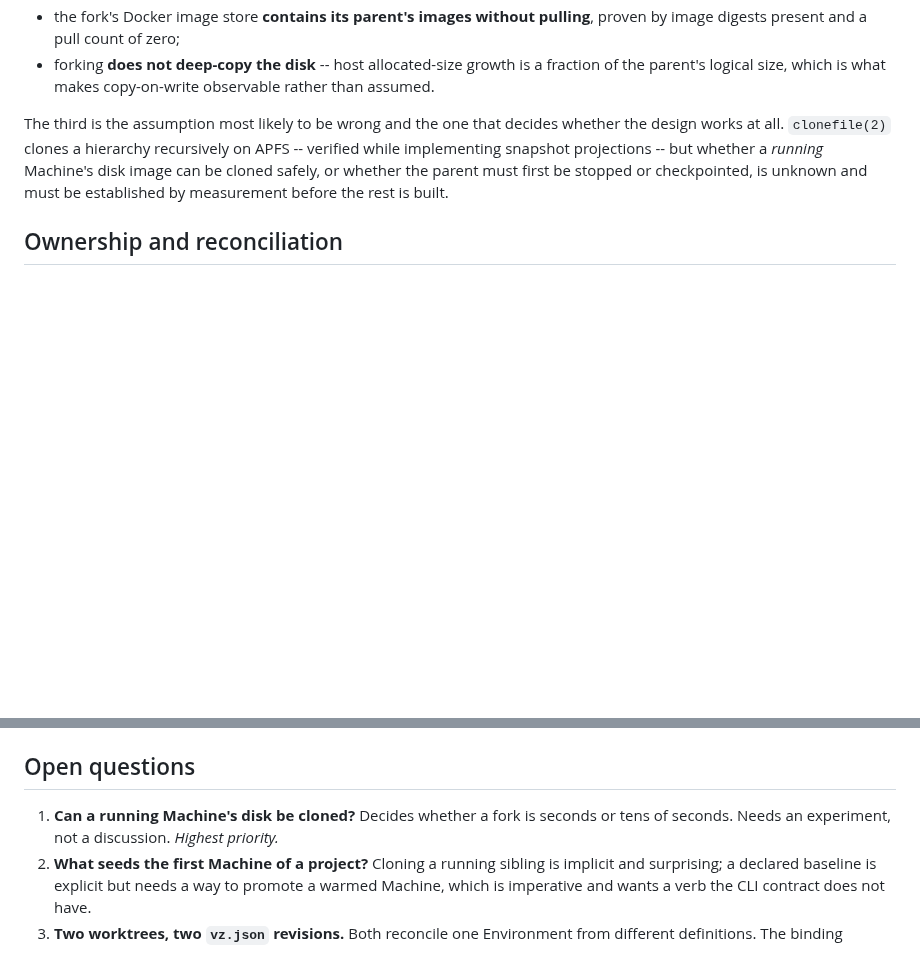
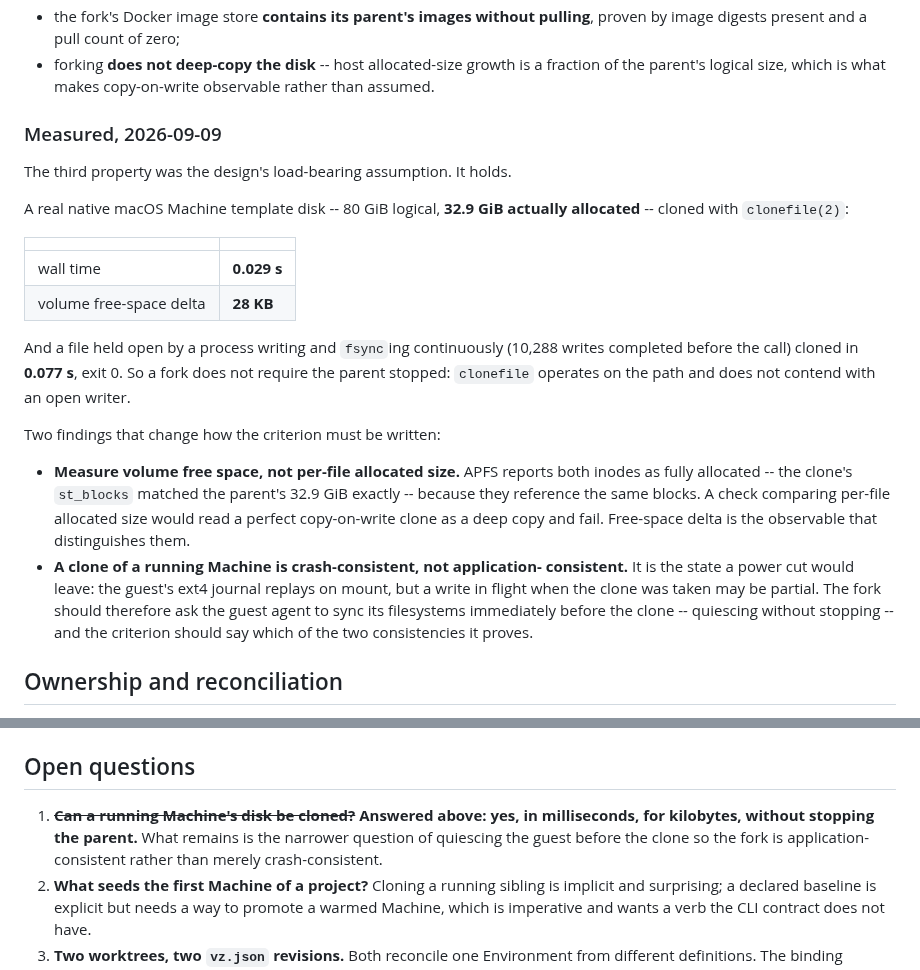
Before and after one commit to gpu-cli/vz, a Markdown page: planning/developer-environments/11-worktree-parallelism.md, 2 parts joined by grey strips. Drawn GitHub-style; blank space fills up the shorter version.

Commit message:
docs(fork): measure the assumption criterion 23 rests on, and correct it
The design's load-bearing claim was that a fork is copy-on-write and therefore
cheap. Measured rather than assumed, on a real native macOS Machine template
disk of 80 GiB logical and 32.9 GiB allocated:

  clonefile                     0.029 s, volume free space -28 KB
  same, on a file held open by
  a writer mid-fsync (10,288
  writes already completed)     0.077 s, exit 0

So a fork costs milliseconds and kilobytes, and does not require the parent
stopped: clonefile operates on the path and does not contend with an open
writer. Criterion 23's design survives contact.

Two findings the measurement forced, both corrections to what I had written:

- The criterion said "host allocated-size growth is a fraction of the parent's
  logical disk". That is not implementable. APFS reports BOTH inodes as fully
  allocated because they share blocks -- the clone's st_blocks matched the
  parent's 32.9 GiB exactly -- so a per-file comparison reads a correct
  copy-on-write clone as a deep copy and fails. The observable that separates
  them is the volume's free space, and the criterion now says so.

- A clone of a running Machine is crash-consistent, not application-consistent:
  the state a power cut leaves, where the guest's ext4 journal replays but a
  write in flight may be partial. The fork quiesces the guest's filesystems
  immediately before cloning -- which stops nothing -- and the criterion now
  names which consistency it proves rather than leaving it ambiguous.

Co-Authored-By: Claude Opus 5 (1M context) <noreply@anthropic.com>
Claude-Session: https://claude.ai/code/session_01VXdKJ9c1BkDATHtgKNMqMS

```diff
--- a/planning/developer-environments/11-worktree-parallelism.md
+++ b/planning/developer-environments/11-worktree-parallelism.md
@@ -135,12 +135,36 @@ proves nothing. The gate criterion pins measured bounds:
   fraction of the parent's logical size, which is what makes copy-on-write
   observable rather than assumed.
 
-The third is the assumption most likely to be wrong and the one that decides
-whether the design works at all. `clonefile(2)` clones a hierarchy recursively
-on APFS -- verified while implementing snapshot projections -- but whether a
-*running* Machine's disk image can be cloned safely, or whether the parent must
-first be stopped or checkpointed, is unknown and must be established by
-measurement before the rest is built.
+### Measured, 2026-09-09
+
+The third property was the design's load-bearing assumption. It holds.
+
+A real native macOS Machine template disk -- 80 GiB logical, **32.9 GiB actually
+allocated** -- cloned with `clonefile(2)`:
+
+| | |
+|---|---|
+| wall time | **0.029 s** |
+| volume free-space delta | **28 KB** |
+
+And a file held open by a process writing and `fsync`ing continuously (10,288
+writes completed before the call) cloned in **0.077 s**, exit 0. So a fork does
+not require the parent stopped: `clonefile` operates on the path and does not
+contend with an open writer.
+
+Two findings that change how the criterion must be written:
+
+- **Measure volume free space, not per-file allocated size.** APFS reports both
+  inodes as fully allocated -- the clone's `st_blocks` matched the parent's
+  32.9 GiB exactly -- because they reference the same blocks. A check comparing
+  per-file allocated size would read a perfect copy-on-write clone as a deep
+  copy and fail. Free-space delta is the observable that distinguishes them.
+- **A clone of a running Machine is crash-consistent, not application-
+  consistent.** It is the state a power cut would leave: the guest's ext4
+  journal replays on mount, but a write in flight when the clone was taken may
+  be partial. The fork should therefore ask the guest agent to sync its
+  filesystems immediately before the clone -- quiescing without stopping -- and
+  the criterion should say which of the two consistencies it proves.
 
 ## Ownership and reconciliation
 
@@ -159,8 +183,10 @@ measurement before the rest is built.
 
 ## Open questions
 
-1. **Can a running Machine's disk be cloned?** Decides whether a fork is seconds
-   or tens of seconds. Needs an experiment, not a discussion. *Highest priority.*
+1. ~~**Can a running Machine's disk be cloned?**~~ **Answered above: yes, in
+   milliseconds, for kilobytes, without stopping the parent.** What remains is
+   the narrower question of quiescing the guest before the clone so the fork is
+   application-consistent rather than merely crash-consistent.
 2. **What seeds the first Machine of a project?** Cloning a running sibling is
    implicit and surprising; a declared baseline is explicit but needs a way to
    promote a warmed Machine, which is imperative and wants a verb the CLI
```
Also changed, not shown: planning/developer-environments/GOAL-0.4.0.md (+9 -3 lines).
